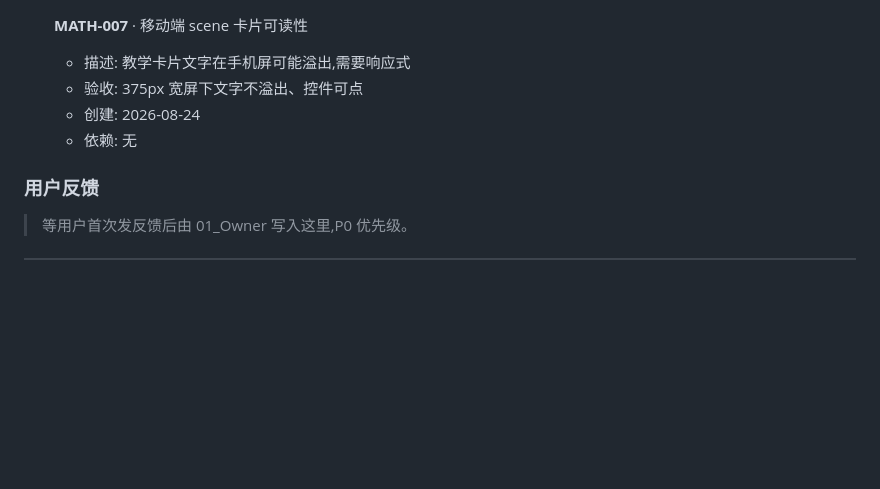
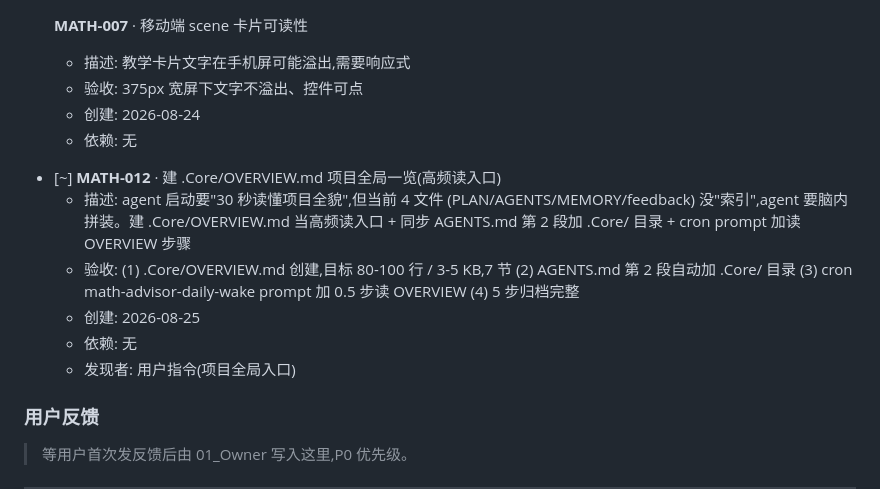
Before and after one commit to 1500385678/MathematicsWeb, a Markdown page: PLAN.md, the part around the change. Drawn GitHub-style; blank space fills up the shorter version.

Commit message:
docs(plan): start MATH-012 · 建 .Core/OVERVIEW.md 项目全局入口

```diff
--- a/PLAN.md
+++ b/PLAN.md
@@ -207,6 +207,13 @@
   - 创建: 2026-08-24
   - 依赖: 无
 
+- [~] **MATH-012** · 建 .Core/OVERVIEW.md 项目全局一览(高频读入口)
+  - 描述: agent 启动要"30 秒读懂项目全貌",但当前 4 文件 (PLAN/AGENTS/MEMORY/feedback) 没"索引",agent 要脑内拼装。建 .Core/OVERVIEW.md 当高频读入口 + 同步 AGENTS.md 第 2 段加 .Core/ 目录 + cron prompt 加读 OVERVIEW 步骤
+  - 验收: (1) .Core/OVERVIEW.md 创建,目标 80-100 行 / 3-5 KB,7 节 (2) AGENTS.md 第 2 段自动加 .Core/ 目录 (3) cron math-advisor-daily-wake prompt 加 0.5 步读 OVERVIEW (4) 5 步归档完整
+  - 创建: 2026-08-25
+  - 依赖: 无
+  - 发现者: 用户指令(项目全局入口)
+
 ### 用户反馈
 
 > 等用户首次发反馈后由 01_Owner 写入这里,P0 优先级。
```
